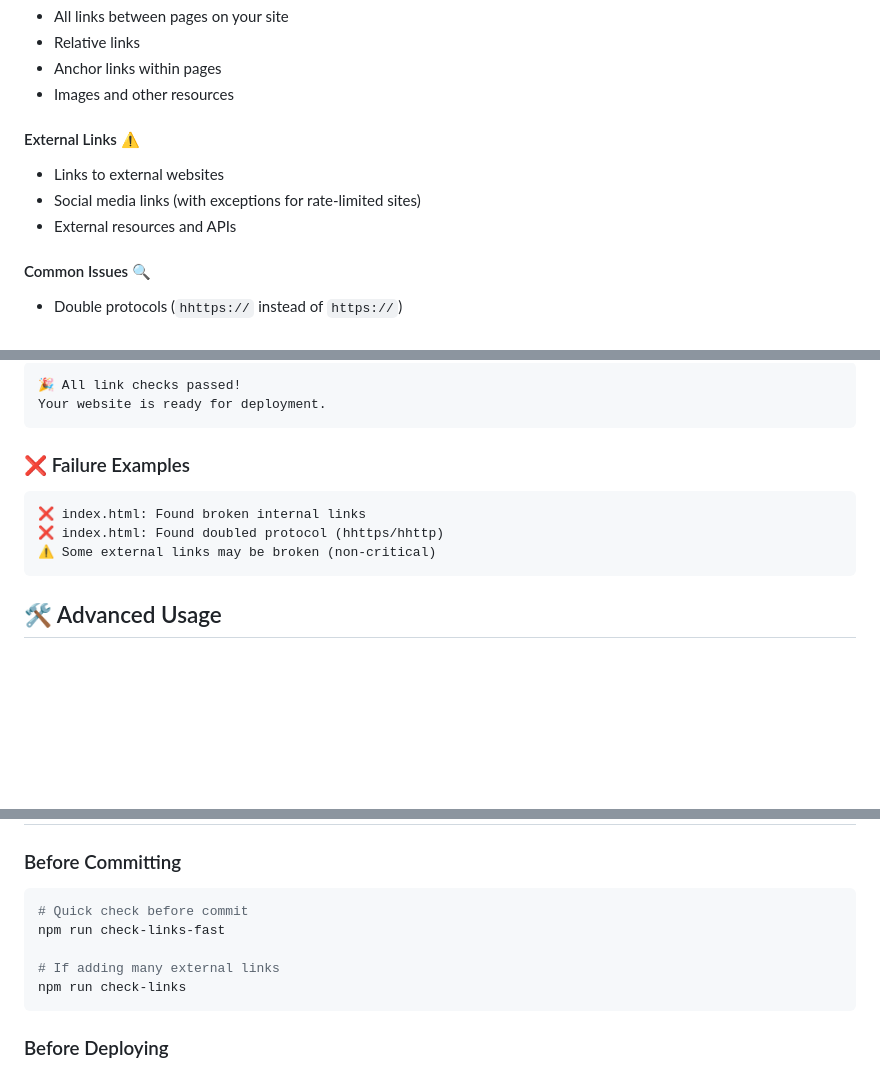
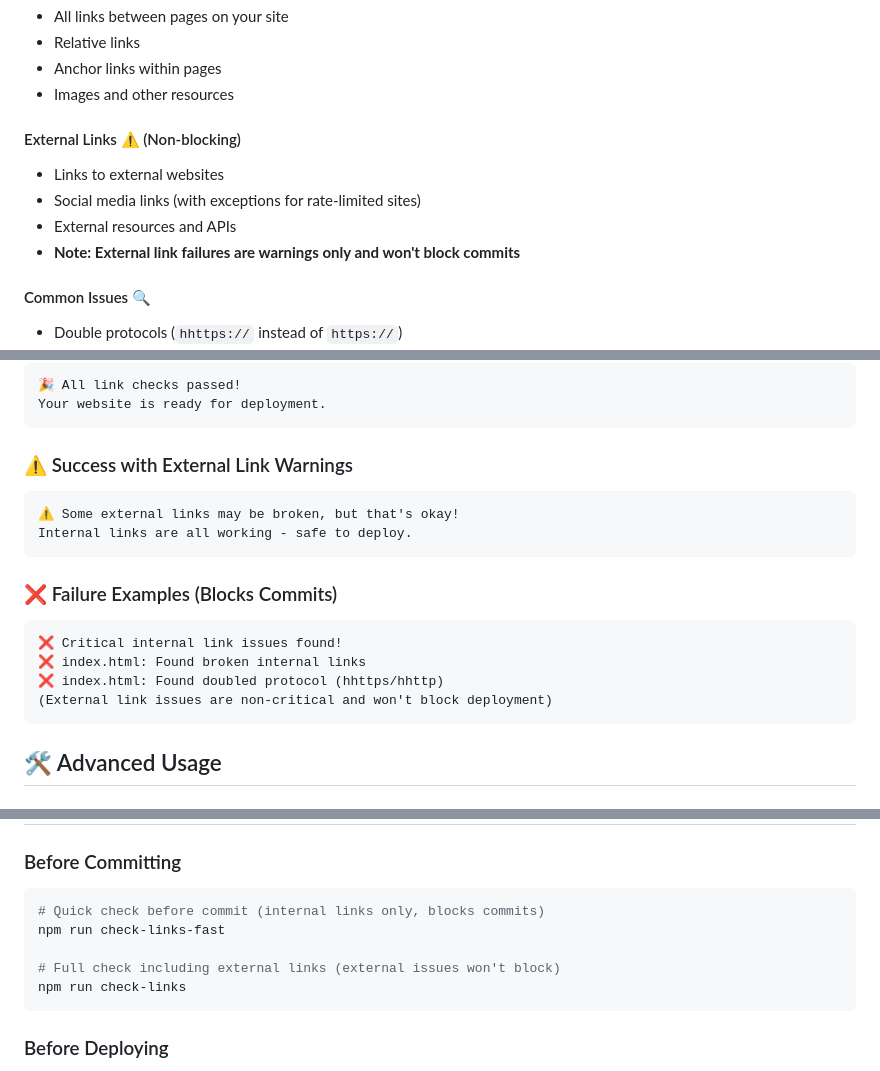
Before and after one commit to MLSysBook/mlsysbook, a Markdown page: LINK_CHECKER.md, 3 parts joined by grey strips. Drawn GitHub-style; blank space fills up the shorter version.

Commit message:
Update documentation for non-blocking external links
- Clarify that external links are non-blocking warnings only
- Add example of success with external link warnings
- Update best practices to reflect new behavior
- Make it clear what blocks commits vs what's informational

````diff
--- a/LINK_CHECKER.md
+++ b/LINK_CHECKER.md
@@ -50,10 +50,11 @@ You can see the results in the GitHub Actions tab of your repository.
 - Anchor links within pages
 - Images and other resources
 
-#### External Links ⚠️
+#### External Links ⚠️ (Non-blocking)
 - Links to external websites
 - Social media links (with exceptions for rate-limited sites)
 - External resources and APIs
+- **Note: External link failures are warnings only and won't block commits**
 
 #### Common Issues 🔍
 - Double protocols (`hhttps://` instead of `https://`)
@@ -69,11 +70,18 @@ You can see the results in the GitHub Actions tab of your repository.
 Your website is ready for deployment.
 ```
 
-### ❌ Failure Examples
+### ⚠️ Success with External Link Warnings
 ```
+⚠️ Some external links may be broken, but that's okay!
+Internal links are all working - safe to deploy.
+```
+
+### ❌ Failure Examples (Blocks Commits)
+```
+❌ Critical internal link issues found!
 ❌ index.html: Found broken internal links
 ❌ index.html: Found doubled protocol (hhttps/hhttp)
-⚠️ Some external links may be broken (non-critical)
+(External link issues are non-critical and won't block deployment)
 ```
 
 ## 🛠 Advanced Usage
@@ -142,10 +150,10 @@ If the GitHub Action fails:
 
 ### Before Committing
 ```bash
-# Quick check before commit
+# Quick check before commit (internal links only, blocks commits)
 npm run check-links-fast
 
-# If adding many external links
+# Full check including external links (external issues won't block)
 npm run check-links
 ```
 
````
